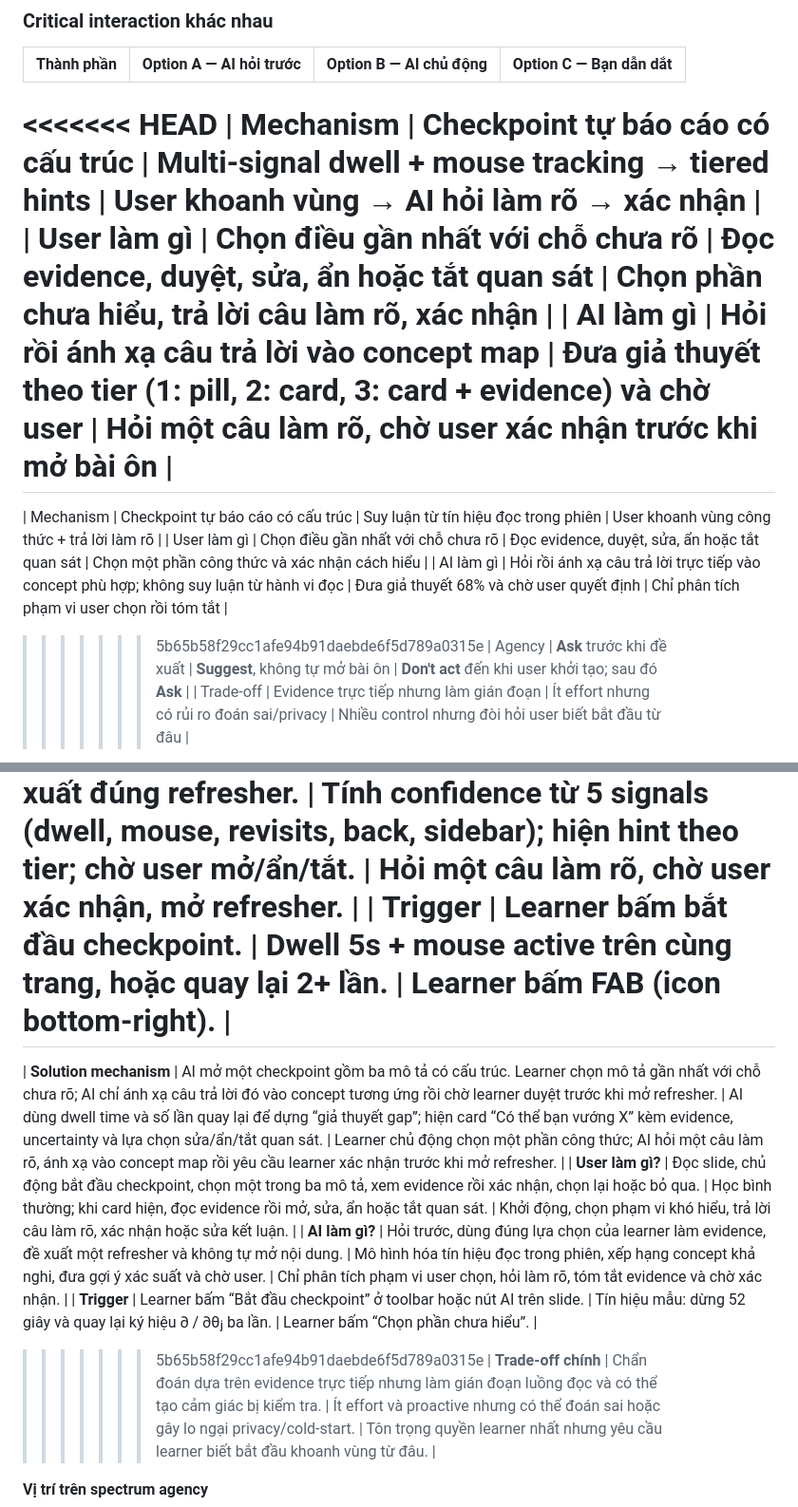
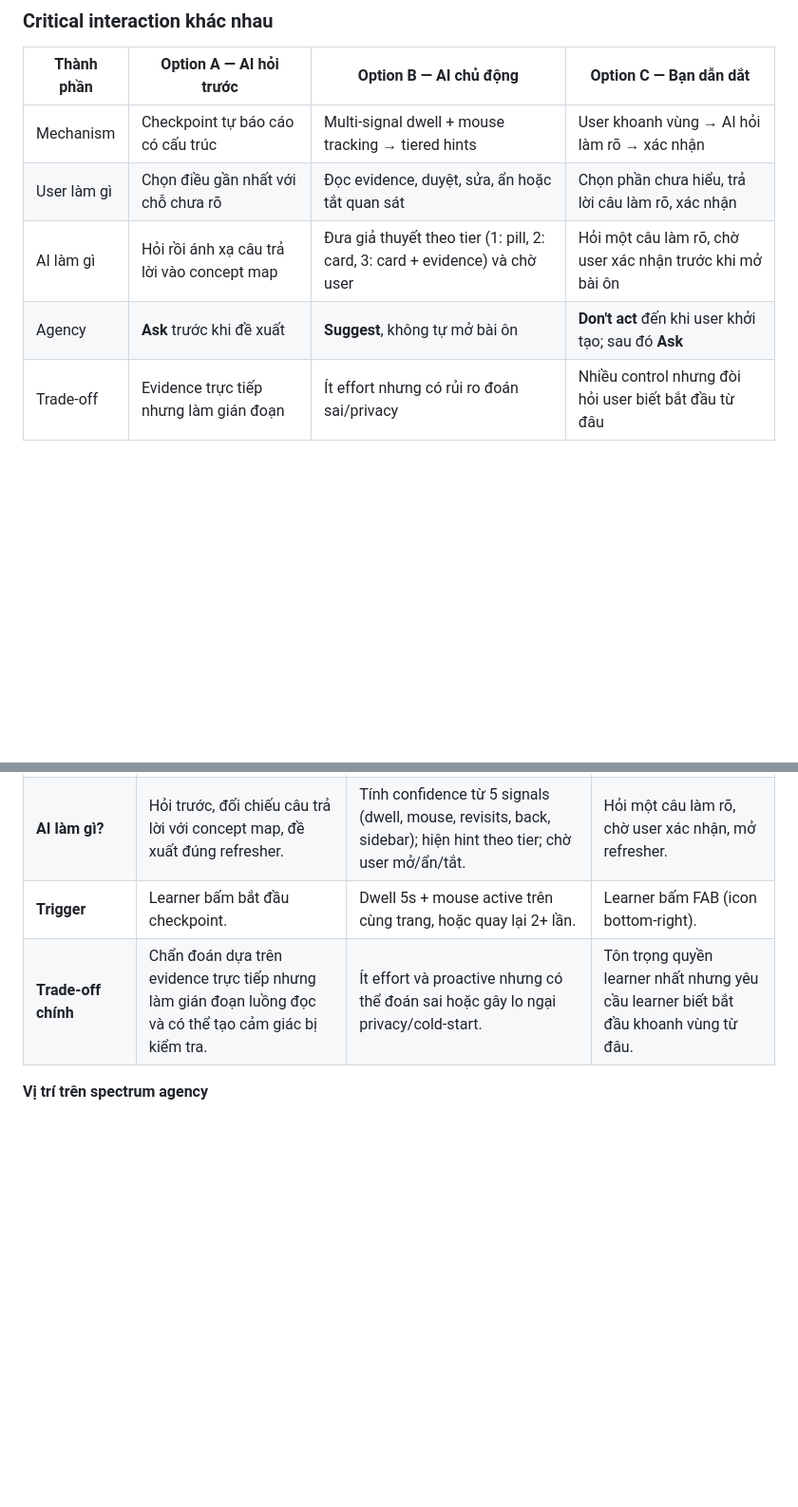
Before and after one commit to tuon10282/K4_Track01_Day18_2A202601236_CaoCacTuong, a Markdown page: README.md, 2 parts joined by grey strips. Shown at 95% size. GitHub-like rendering; blank space fills up the shorter version.

```diff
--- a/README.md
+++ b/README.md
@@ -74,15 +74,9 @@ Problem ở Chặng 1 thuần về **đọc slide không hiểu**; ba solution k
 
 | Thành phần | Option A — AI hỏi trước | Option B — AI chủ động | Option C — Bạn dẫn dắt |
 |---|---|---|---|
-<<<<<<< HEAD
 | Mechanism | Checkpoint tự báo cáo có cấu trúc | Multi-signal dwell + mouse tracking → tiered hints | User khoanh vùng → AI hỏi làm rõ → xác nhận |
 | User làm gì | Chọn điều gần nhất với chỗ chưa rõ | Đọc evidence, duyệt, sửa, ẩn hoặc tắt quan sát | Chọn phần chưa hiểu, trả lời câu làm rõ, xác nhận |
 | AI làm gì | Hỏi rồi ánh xạ câu trả lời vào concept map | Đưa giả thuyết theo tier (1: pill, 2: card, 3: card + evidence) và chờ user | Hỏi một câu làm rõ, chờ user xác nhận trước khi mở bài ôn |
-=======
-| Mechanism | Checkpoint tự báo cáo có cấu trúc | Suy luận từ tín hiệu đọc trong phiên | User khoanh vùng công thức + trả lời làm rõ |
-| User làm gì | Chọn điều gần nhất với chỗ chưa rõ | Đọc evidence, duyệt, sửa, ẩn hoặc tắt quan sát | Chọn một phần công thức và xác nhận cách hiểu |
-| AI làm gì | Hỏi rồi ánh xạ câu trả lời trực tiếp vào concept phù hợp; không suy luận từ hành vi đọc | Đưa giả thuyết 68% và chờ user quyết định | Chỉ phân tích phạm vi user chọn rồi tóm tắt |
->>>>>>> 5b65b58f29cc1afe94b91daebde6f5d789a0315e
 | Agency | **Ask** trước khi đề xuất | **Suggest**, không tự mở bài ôn | **Don't act** đến khi user khởi tạo; sau đó **Ask** |
 | Trade-off | Evidence trực tiếp nhưng làm gián đoạn | Ít effort nhưng có rủi ro đoán sai/privacy | Nhiều control nhưng đòi hỏi user biết bắt đầu từ đâu |
 
@@ -96,12 +89,6 @@ Problem ở Chặng 1 thuần về **đọc slide không hiểu**; ba solution k
 | **User làm gì?** | Đọc slide, bắt đầu checkpoint, chọn mô tả, duyệt/chọn lại kết quả. | Học bình thường; khi hint hiện, đọc evidence rồi mở, sửa, ẩn hoặc tắt quan sát. | Bấm FAB, chọn khái niệm, trả lời câu làm rõ, xác nhận hoặc chọn lại. |
 | **AI làm gì?** | Hỏi trước, đối chiếu câu trả lời với concept map, đề xuất đúng refresher. | Tính confidence từ 5 signals (dwell, mouse, revisits, back, sidebar); hiện hint theo tier; chờ user mở/ẩn/tắt. | Hỏi một câu làm rõ, chờ user xác nhận, mở refresher. |
 | **Trigger** | Learner bấm bắt đầu checkpoint. | Dwell 5s + mouse active trên cùng trang, hoặc quay lại 2+ lần. | Learner bấm FAB (icon bottom-right). |
-=======
-| **Solution mechanism** | AI mở một checkpoint gồm ba mô tả có cấu trúc. Learner chọn mô tả gần nhất với chỗ chưa rõ; AI chỉ ánh xạ câu trả lời đó vào concept tương ứng rồi chờ learner duyệt trước khi mở refresher. | AI dùng dwell time và số lần quay lại để dựng “giả thuyết gap”; hiện card “Có thể bạn vướng X” kèm evidence, uncertainty và lựa chọn sửa/ẩn/tắt quan sát. | Learner chủ động chọn một phần công thức; AI hỏi một câu làm rõ, ánh xạ vào concept map rồi yêu cầu learner xác nhận trước khi mở refresher. |
-| **User làm gì?** | Đọc slide, chủ động bắt đầu checkpoint, chọn một trong ba mô tả, xem evidence rồi xác nhận, chọn lại hoặc bỏ qua. | Học bình thường; khi card hiện, đọc evidence rồi mở, sửa, ẩn hoặc tắt quan sát. | Khởi động, chọn phạm vi khó hiểu, trả lời câu làm rõ, xác nhận hoặc sửa kết luận. |
-| **AI làm gì?** | Hỏi trước, dùng đúng lựa chọn của learner làm evidence, đề xuất một refresher và không tự mở nội dung. | Mô hình hóa tín hiệu đọc trong phiên, xếp hạng concept khả nghi, đưa gợi ý xác suất và chờ user. | Chỉ phân tích phạm vi user chọn, hỏi làm rõ, tóm tắt evidence và chờ xác nhận. |
-| **Trigger** | Learner bấm “Bắt đầu checkpoint” ở toolbar hoặc nút AI trên slide. | Tín hiệu mẫu: dừng 52 giây và quay lại ký hiệu ∂ / ∂θⱼ ba lần. | Learner bấm “Chọn phần chưa hiểu”. |
->>>>>>> 5b65b58f29cc1afe94b91daebde6f5d789a0315e
 | **Trade-off chính** | Chẩn đoán dựa trên evidence trực tiếp nhưng làm gián đoạn luồng đọc và có thể tạo cảm giác bị kiểm tra. | Ít effort và proactive nhưng có thể đoán sai hoặc gây lo ngại privacy/cold-start. | Tôn trọng quyền learner nhất nhưng yêu cầu learner biết bắt đầu khoanh vùng từ đâu. |
 
 **Vị trí trên spectrum agency**
```
Also changed, not shown: other parts of README.md (+0 -26 lines).
